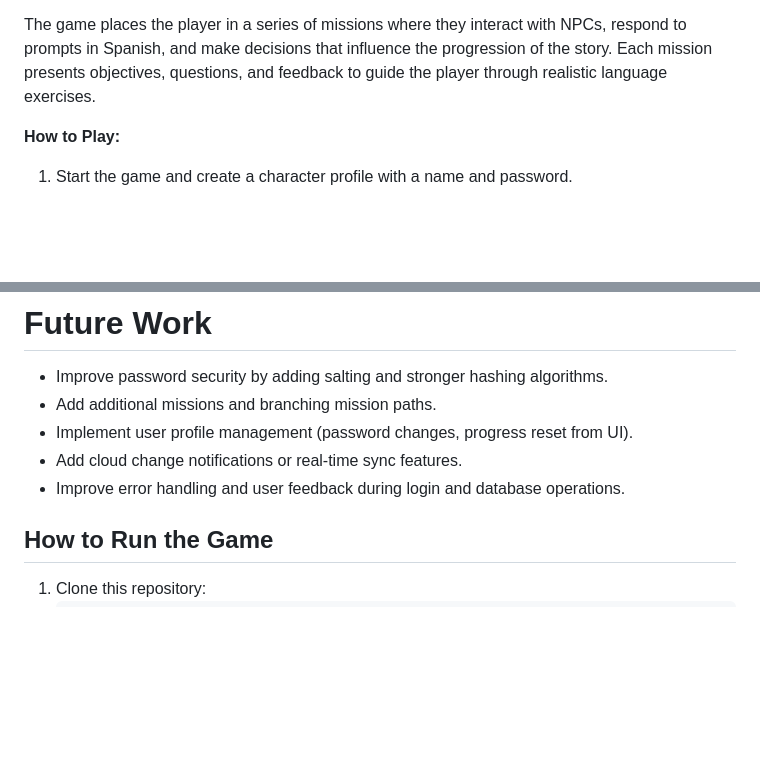
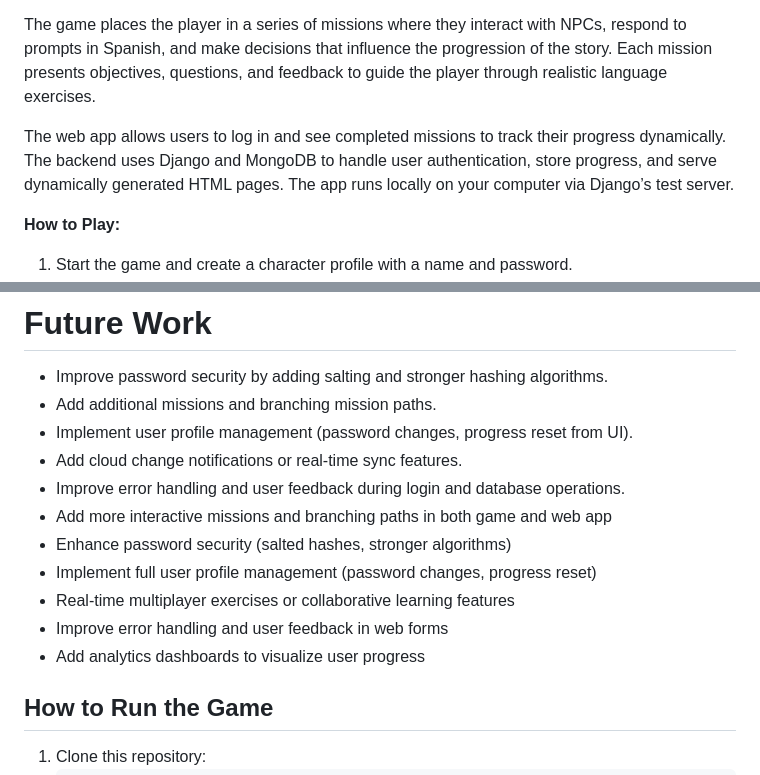
Before and after one commit to narradoresdigitales/LanguageTraining, a Markdown page: README.md, 2 parts joined by grey strips. Drawn GitHub-style; blank space fills up the shorter version.

```diff
--- a/README.md
+++ b/README.md
@@ -5,6 +5,9 @@
 This project is a Python-based interactive language training game designed to improve Spanish comprehension and conversational skills through immersive, scenario-based gameplay. The goal is to create a software experience that combines educational content with engaging gameplay mechanics, allowing players to practice language skills in context.
 
 The game places the player in a series of missions where they interact with NPCs, respond to prompts in Spanish, and make decisions that influence the progression of the story. Each mission presents objectives, questions, and feedback to guide the player through realistic language exercises.
+
+The web app allows users to log in and see completed missions to track their progress dynamically. The backend uses Django and MongoDB to handle user authentication, store progress, and serve dynamically generated HTML pages. The app runs locally on your computer via Django’s test server.
+
 
 **How to Play:**
 1. Start the game and create a character profile with a name and password.
@@ -76,6 +79,12 @@ These collections are related through the `user_id` field, allowing each user to
 - Implement user profile management (password changes, progress reset from UI).
 - Add cloud change notifications or real-time sync features.
 - Improve error handling and user feedback during login and database operations.
+- Add more interactive missions and branching paths in both game and web app
+- Enhance password security (salted hashes, stronger algorithms)
+- Implement full user profile management (password changes, progress reset)
+- Real-time multiplayer exercises or collaborative learning features
+- Improve error handling and user feedback in web forms
+- Add analytics dashboards to visualize user progress
 
 ## How to Run the Game
 
```
Also changed, not shown: other parts of README.md (+1 -1 lines).
